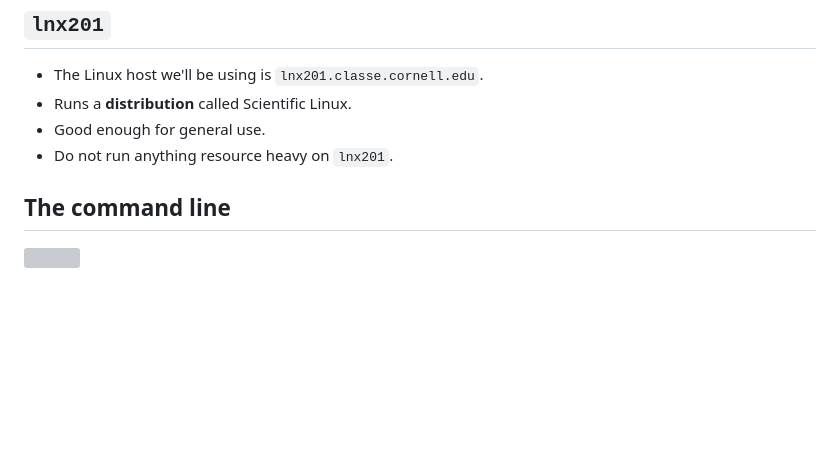
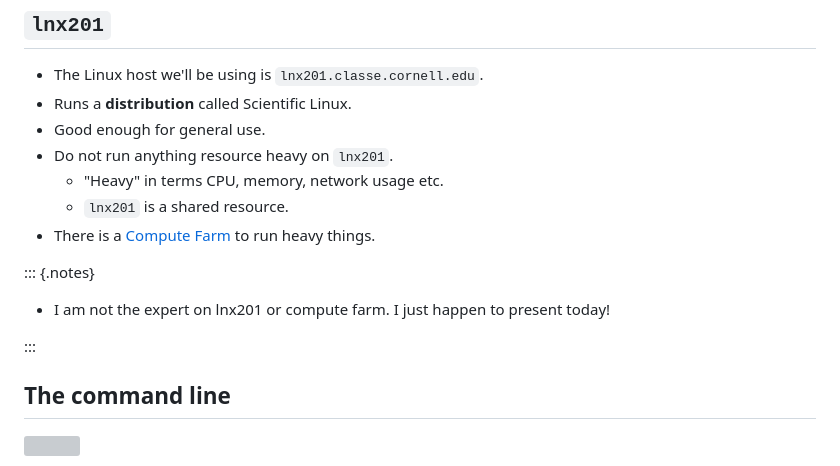
Before and after one commit to RENCI-NRIG/x-cite, a Markdown page: theme2/SF100/slides.md, the part around the change. Drawn GitHub-style; blank space fills up the shorter version; grey boxes are pictures that could not be loaded.

Commit message:
Mention the compute farm

```diff
--- a/theme2/SF100/slides.md
+++ b/theme2/SF100/slides.md
@@ -117,7 +117,19 @@ shaky.
 - Runs a **distribution** called Scientific Linux.
 - Good enough for general use.
 - Do not run anything resource heavy on `lnx201`.
+  - "Heavy" in terms CPU, memory, network usage etc.
+  - `lnx201` is a shared resource.
+- There is a [Compute Farm] to run heavy things.
 
+
+[Compute Farm]: https://wiki.classe.cornell.edu/Computing/ComputeFarmIntro
+
+::: {.notes}
+
+- I am not the expert on lnx201 or compute farm. I just happen to
+  present today!
+
+:::
 
 ## The command line
 
```
